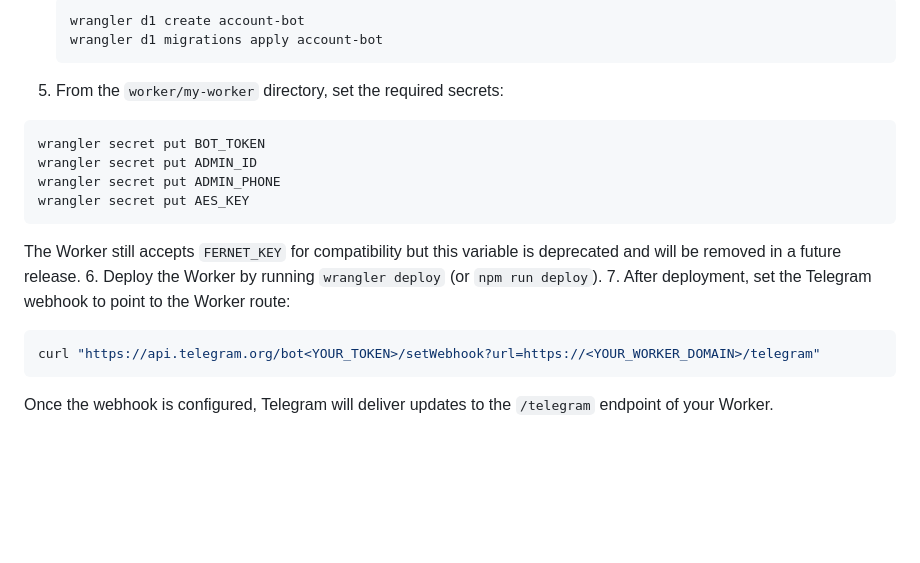
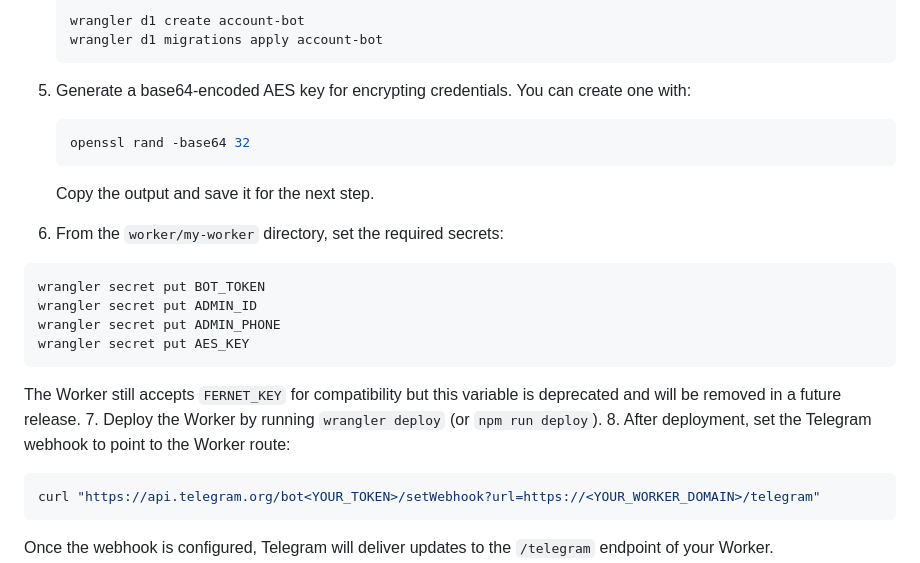
Before and after one commit to alirezaabbaszadeh/Acc-Seller-Bot-Claude-Flare, a Markdown page: README.md, the part around the change. Rendered like a GitHub page; blank space fills up the shorter version.

Commit message:
docs: add AES key generation instructions

````diff
--- a/README.md
+++ b/README.md
@@ -231,7 +231,15 @@ To deploy the Worker:
    wrangler d1 create account-bot
    wrangler d1 migrations apply account-bot
    ```
-5. From the `worker/my-worker` directory, set the required secrets:
+5. Generate a base64-encoded AES key for encrypting credentials. You can
+   create one with:
+
+   ```bash
+   openssl rand -base64 32
+   ```
+   Copy the output and save it for the next step.
+
+6. From the `worker/my-worker` directory, set the required secrets:
   ```bash
   wrangler secret put BOT_TOKEN
   wrangler secret put ADMIN_ID
@@ -240,8 +248,8 @@ To deploy the Worker:
   ```
    The Worker still accepts `FERNET_KEY` for compatibility but this variable is
    deprecated and will be removed in a future release.
-6. Deploy the Worker by running `wrangler deploy` (or `npm run deploy`).
-7. After deployment, set the Telegram webhook to point to the Worker route:
+7. Deploy the Worker by running `wrangler deploy` (or `npm run deploy`).
+8. After deployment, set the Telegram webhook to point to the Worker route:
    ```bash
    curl "https://api.telegram.org/bot<YOUR_TOKEN>/setWebhook?url=https://<YOUR_WORKER_DOMAIN>/telegram"
    ```
````
